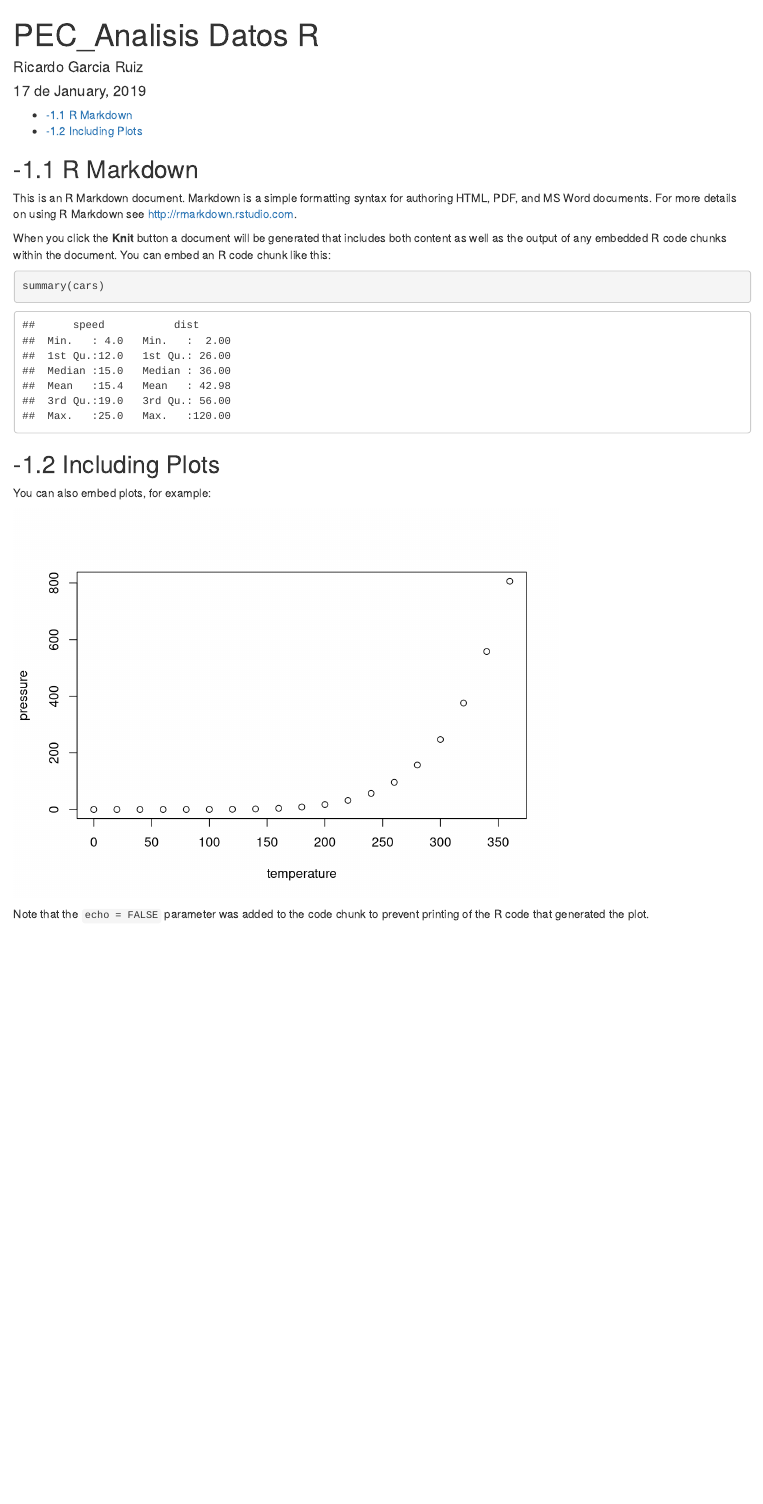
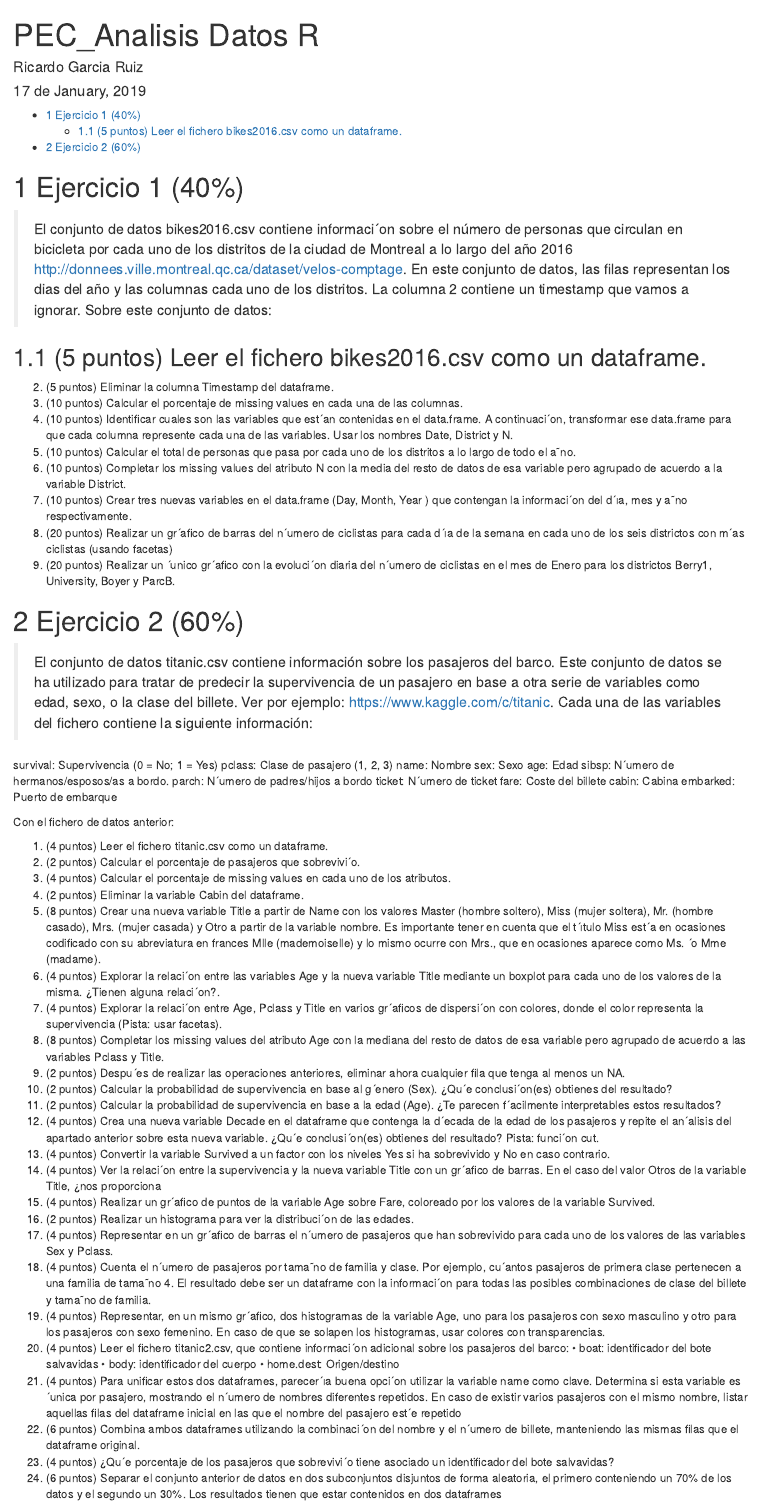
Before and after one commit to rgarciarui/MasterUAH_PEC_AnalisisDatos, an R Markdown document (PEC_analisisdatos.rmd): the page in a window 1100 px wide, from its top. Rendered offline with R 4.5, knitr and Pandoc, with nearby package versions.

Commit message:
new insert

````diff
--- a/PEC_analisisdatos.rmd
+++ b/PEC_analisisdatos.rmd
@@ -3,15 +3,14 @@ title: "PEC_Analisis Datos R"
 author: "Ricardo Garcia Ruiz"
 date: '`r format(Sys.Date(),"%e de %B, %Y")`'
 output:
-  word_document:
-    toc: TRUE
-    highlight: default
-    toc_depth: 4
   html_document:
     toc: TRUE
     highlight: default
     number_sections: true
-    pandoc_args: "--number-offset=-1"
+    toc_depth: 4
+  word_document:
+    toc: TRUE
+    highlight: default
     toc_depth: 4
   pdf_document:
     toc: TRUE
@@ -25,21 +27,110 @@ knitr::opts_chunk$set(echo = TRUE)
 ```
 
-## R Markdown
+# Ejercicio 1 (40%)
 
-This is an R Markdown document. Markdown is a simple formatting syntax for authoring HTML, PDF, and MS Word documents. For more details on using R Markdown see <http://rmarkdown.rstudio.com>.
+> El conjunto de datos bikes2016.csv contiene informaci´on sobre el número de personas que circulan en bicicleta por cada uno de los distritos de la ciudad de Montreal a lo largo del año 2016 http://donnees.ville.montreal.qc.ca/dataset/velos-comptage. En este conjunto de datos, las filas representan los dias del año y las columnas cada uno de los distritos. La columna 2 contiene un timestamp que vamos a ignorar. Sobre este conjunto de datos:
 
-When you click the **Knit** button a document will be generated that includes both content as well as the output of any embedded R code chunks within the document. You can embed an R code chunk like this:
 
-```{r cars}
-summary(cars)
-```
+## (5 puntos) Leer el fichero bikes2016.csv como un dataframe.
+2. (5 puntos) Eliminar la columna Timestamp del dataframe.
+3. (10 puntos) Calcular el porcentaje de missing values en cada una de
+las columnas.
+4. (10 puntos) Identificar cuales son las variables que est´an contenidas en
+el data.frame. A continuaci´on, transformar ese data.frame para que
+cada columna represente cada una de las variables. Usar los nombres
+Date, District y N.
+5. (10 puntos) Calcular el total de personas que pasa por cada uno de los
+distritos a lo largo de todo el a˜no.
+6. (10 puntos) Completar los missing values del atributo N con la media del resto de datos de esa variable pero agrupado de acuerdo a la
+variable District.
+7. (10 puntos) Crear tres nuevas variables en el data.frame (Day, Month,
+Year ) que contengan la informaci´on del d´ıa, mes y a˜no respectivamente.
+8. (20 puntos) Realizar un gr´afico de barras del n´umero de ciclistas para
+cada d´ıa de la semana en cada uno de los seis districtos con m´as
+ciclistas (usando facetas)
+9. (20 puntos) Realizar un ´unico gr´afico con la evoluci´on diaria del n´umero
+de ciclistas en el mes de Enero para los districtos Berry1, University,
+Boyer y ParcB.
 
-## Including Plots
+# Ejercicio 2 (60%)
 
-You can also embed plots, for example:
+>El conjunto de datos titanic.csv contiene información sobre los pasajeros del barco. Este conjunto de datos se ha utilizado para tratar de predecir la supervivencia de un pasajero en base a otra serie de variables como edad, sexo, o la clase del billete. Ver por ejemplo: https://www.kaggle.com/c/titanic.
+Cada una de las variables del fichero contiene la siguiente información:
 
-```{r pressure, echo=FALSE}
-plot(pressure)
-```
+survival: Supervivencia (0 = No; 1 = Yes)
+pclass: Clase de pasajero (1, 2, 3)
+name: Nombre
+sex: Sexo
+age: Edad
+sibsp: N´umero de hermanos/esposos/as a bordo.
+parch: N´umero de padres/hijos a bordo
+ticket: N´umero de ticket
+fare: Coste del billete
+cabin: Cabina
+embarked: Puerto de embarque
 
-Note that the `echo = FALSE` parameter was added to the code chunk to prevent printing of the R code that generated the plot.
+Con el fichero de datos anterior:
+
+1. (4 puntos) Leer el fichero titanic.csv como un dataframe.
+2. (2 puntos) Calcular el porcentaje de pasajeros que sobrevivi´o.
+3. (4 puntos) Calcular el porcentaje de missing values en cada uno de los
+atributos.
+4. (2 puntos) Eliminar la variable Cabin del dataframe.
+5. (8 puntos) Crear una nueva variable Title a partir de Name con los
+valores Master (hombre soltero), Miss (mujer soltera), Mr. (hombre
+casado), Mrs. (mujer casada) y Otro a partir de la variable nombre.
+Es importante tener en cuenta que el t´ıtulo Miss est´a en ocasiones
+codificado con su abreviatura en frances Mlle (mademoiselle) y lo
+mismo ocurre con Mrs., que en ocasiones aparece como Ms. ´o Mme
+(madame).
+6. (4 puntos) Explorar la relaci´on entre las variables Age y la nueva variable Title mediante un boxplot para cada uno de los valores de la
+misma. ¿Tienen alguna relaci´on?.
+7. (4 puntos) Explorar la relaci´on entre Age, Pclass y Title en varios
+gr´aficos de dispersi´on con colores, donde el color representa la supervivencia (Pista: usar facetas).
+8. (8 puntos) Completar los missing values del atributo Age con la mediana del resto de datos de esa variable pero agrupado de acuerdo a
+las variables Pclass y Title.
+9. (2 puntos) Despu´es de realizar las operaciones anteriores, eliminar
+ahora cualquier fila que tenga al menos un NA.
+10. (2 puntos) Calcular la probabilidad de supervivencia en base al g´enero
+(Sex). ¿Qu´e conclusi´on(es) obtienes del resultado?
+11. (2 puntos) Calcular la probabilidad de supervivencia en base a la edad
+(Age). ¿Te parecen f´acilmente interpretables estos resultados?
+12. (4 puntos) Crea una nueva variable Decade en el dataframe que contenga la d´ecada de la edad de los pasajeros y repite el an´alisis del
+apartado anterior sobre esta nueva variable. ¿Qu´e conclusi´on(es) obtienes del resultado? Pista: funci´on cut.
+13. (4 puntos) Convertir la variable Survived a un factor con los niveles
+Yes si ha sobrevivido y No en caso contrario.
+14. (4 puntos) Ver la relaci´on entre la supervivencia y la nueva variable
+Title con un gr´afico de barras. En el caso del valor Otros de la
+variable Title, ¿nos proporciona
+16. (4 puntos) Realizar un gr´afico de puntos de la variable Age sobre Fare,
+coloreado por los valores de la variable Survived.
+17. (2 puntos) Realizar un histograma para ver la distribuci´on de las
+edades.
+18. (4 puntos) Representar en un gr´afico de barras el n´umero de pasajeros
+que han sobrevivido para cada uno de los valores de las variables Sex
+y Pclass.
+19. (4 puntos) Cuenta el n´umero de pasajeros por tama˜no de familia y
+clase. Por ejemplo, cu´antos pasajeros de primera clase pertenecen a
+una familia de tama˜no 4. El resultado debe ser un dataframe con la
+informaci´on para todas las posibles combinaciones de clase del billete
+y tama˜no de familia.
+20. (4 puntos) Representar, en un mismo gr´afico, dos histogramas de la
+variable Age, uno para los pasajeros con sexo masculino y otro para
+los pasajeros con sexo femenino. En caso de que se solapen los histogramas, usar colores con transparencias.
+21. (4 puntos) Leer el fichero titanic2.csv, que contiene informaci´on adicional sobre los pasajeros del barco:
+• boat: identificador del bote salvavidas
+• body: identificador del cuerpo
+• home.dest: Origen/destino
+22. (4 puntos) Para unificar estos dos dataframes, parecer´ıa buena opci´on
+utilizar la variable name como clave. Determina si esta variable es
+´unica por pasajero, mostrando el n´umero de nombres diferentes repetidos. En caso de existir varios pasajeros con el mismo nombre, listar
+aquellas filas del dataframe inicial en las que el nombre del pasajero
+est´e repetido
+23. (6 puntos) Combina ambos dataframes utilizando la combinaci´on del
+nombre y el n´umero de billete, manteniendo las mismas filas que el
+dataframe original.
+24. (4 puntos) ¿Qu´e porcentaje de los pasajeros que sobrevivi´o tiene asociado un identificador del bote salvavidas?
+25. (6 puntos) Separar el conjunto anterior de datos en dos subconjuntos
+disjuntos de forma aleatoria, el primero conteniendo un 70% de los
+datos y el segundo un 30%. Los resultados tienen que estar contenidos
+en dos dataframes
````
Also changed, not shown: PEC_analisisdatos.html (added), PEC_analisisdatos.rmd (3 more changed lines).
